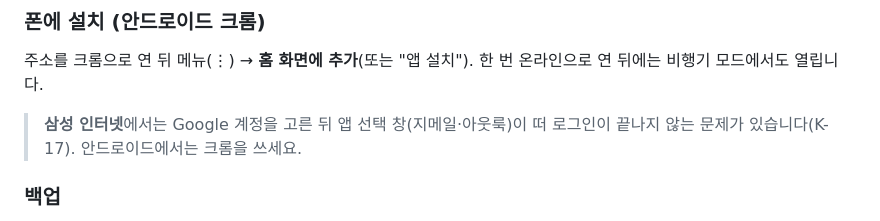
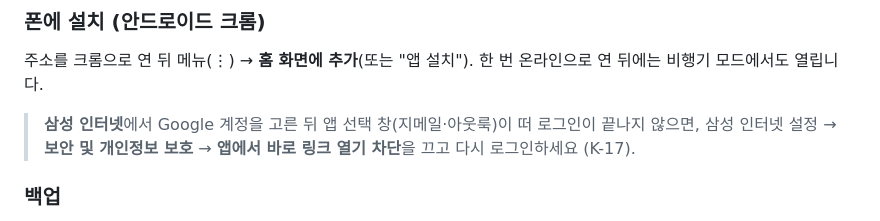
Before and after one commit to Jaydrobin/jdrbmmanager, a Markdown page: README.md, the part around the change. GitHub-like rendering.

```diff
--- a/README.md
+++ b/README.md
@@ -31,7 +31,7 @@ A lightweight, build-free bookmark manager: drag-and-drop (plus touch- and keybo
 ### 폰에 설치 (안드로이드 크롬)
 주소를 크롬으로 연 뒤 메뉴(⋮) → **홈 화면에 추가**(또는 "앱 설치"). 한 번 온라인으로 연 뒤에는 비행기 모드에서도 열립니다.
 
-> **삼성 인터넷**에서는 Google 계정을 고른 뒤 앱 선택 창(지메일·아웃룩)이 떠 로그인이 끝나지 않는 문제가 있습니다(K-17). 안드로이드에서는 크롬을 쓰세요.
+> **삼성 인터넷**에서 Google 계정을 고른 뒤 앱 선택 창(지메일·아웃룩)이 떠 로그인이 끝나지 않으면, 삼성 인터넷 설정 → **보안 및 개인정보 보호** → **앱에서 바로 링크 열기 차단**을 끄고 다시 로그인하세요 (K-17).
 
 ### 백업
 동기화와 별개로 **💾 JSON 백업**을 가끔 받아 두세요. 로컬·클라우드 어느 모드에서 만든 백업도 다른 모드에서 복구할 수 있습니다.
```
Also changed, not shown: docs/DECISIONS.md (+3 -3 lines).
